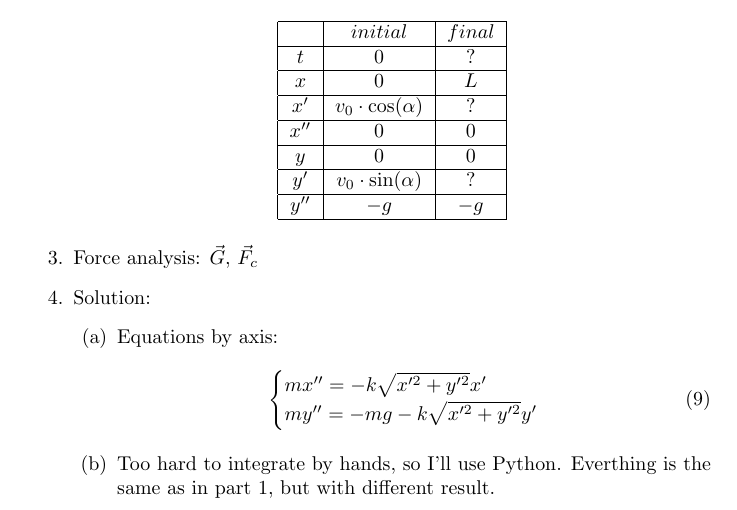
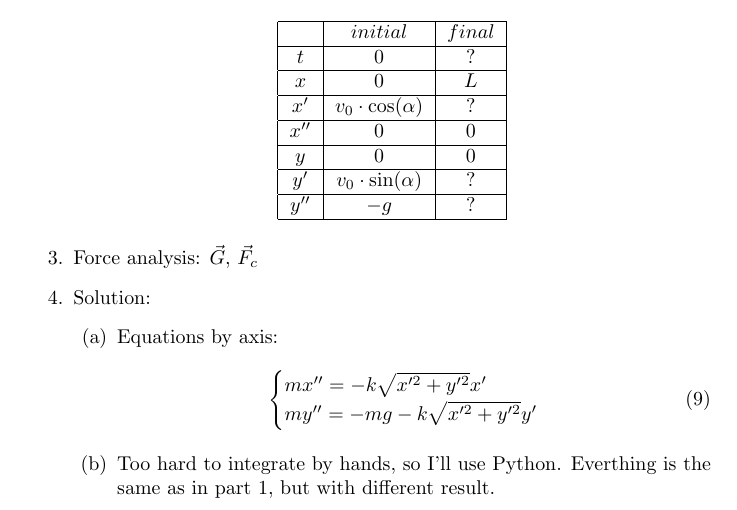
Before and after one commit to lvjonok/f22-theoretical-mechanics, a LaTeX problem sheet (homework5/hw5.tex, which reads homework5/task1.tex): part of page 3 of 10, cut so that both start at the same text. Compiled offline with pdfLaTeX.

Commit message:
fix: wrong condition

```diff
--- a/homework5/task1.tex
+++ b/homework5/task1.tex
@@ -117,7 +117,7 @@ Too lazy to draw in tikz, so here you are.
                   \hline
                   $y'$  & $v_0 \cdot \sin(\alpha)$ & $?$     \\
                   \hline
-                  $y''$ & $-g$                     & $-g$    \\
+                  $y''$ & $-g$                     & $?$    \\
                   \hline
               \end{tabular}
           \end{center}
```
Also changed, not shown: homework5/hw5.pdf.
